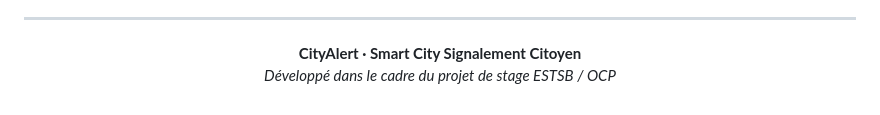
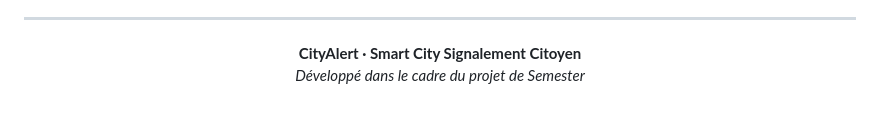
Before and after one commit to Y-B15/Application-Mobile-de-Signalement-Citoyen-Smart-City-, a Markdown page: README.md, the part around the change. Drawn GitHub-style.

Commit message:
Update project description in README

```diff
--- a/README.md
+++ b/README.md
@@ -169,6 +169,6 @@ Pour exécuter la carte Google Maps en local :
 <div align="center">
 
   **CityAlert · Smart City Signalement Citoyen**
-  *Développé dans le cadre du projet de stage ESTSB / OCP*
+  *Développé dans le cadre du projet de Semester*
 
 </div>
```
